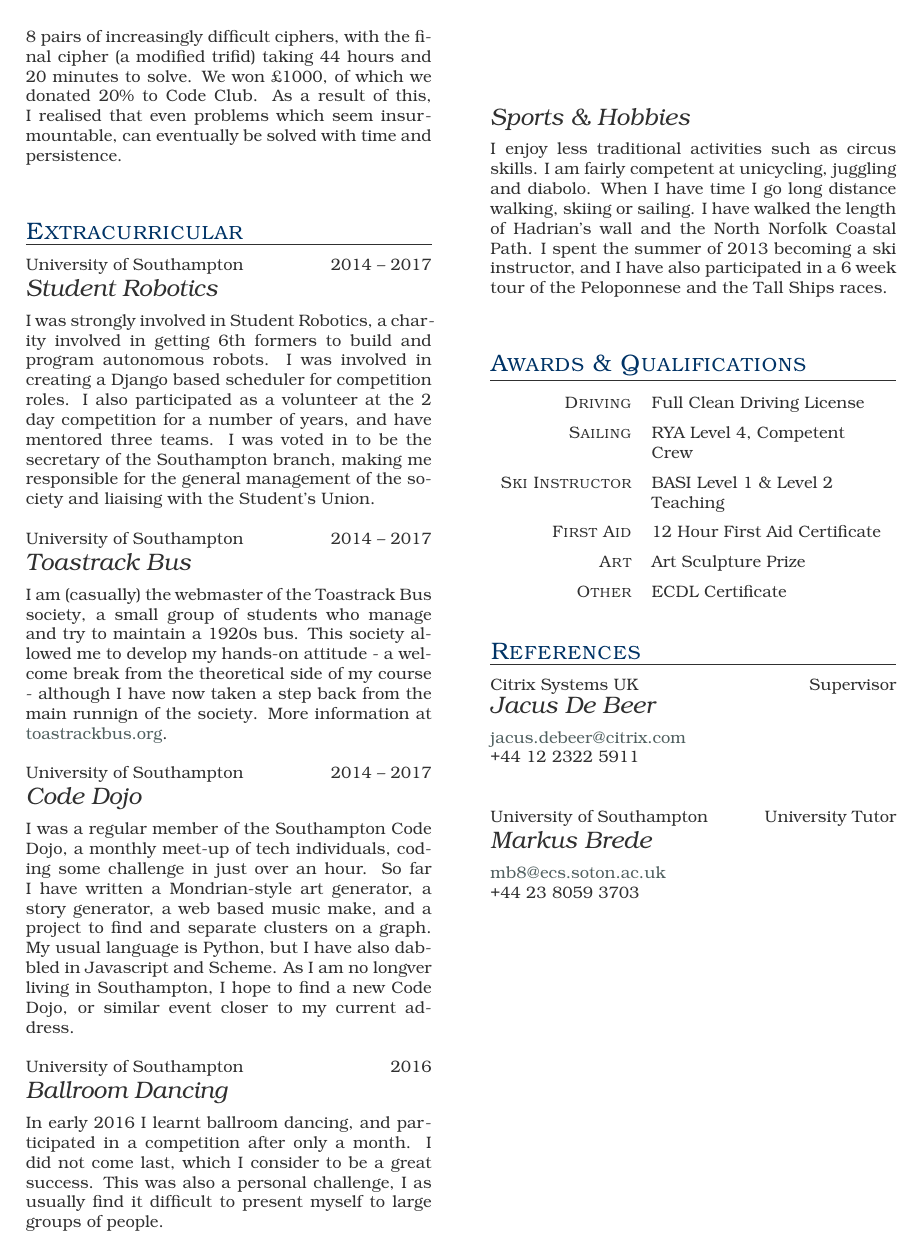
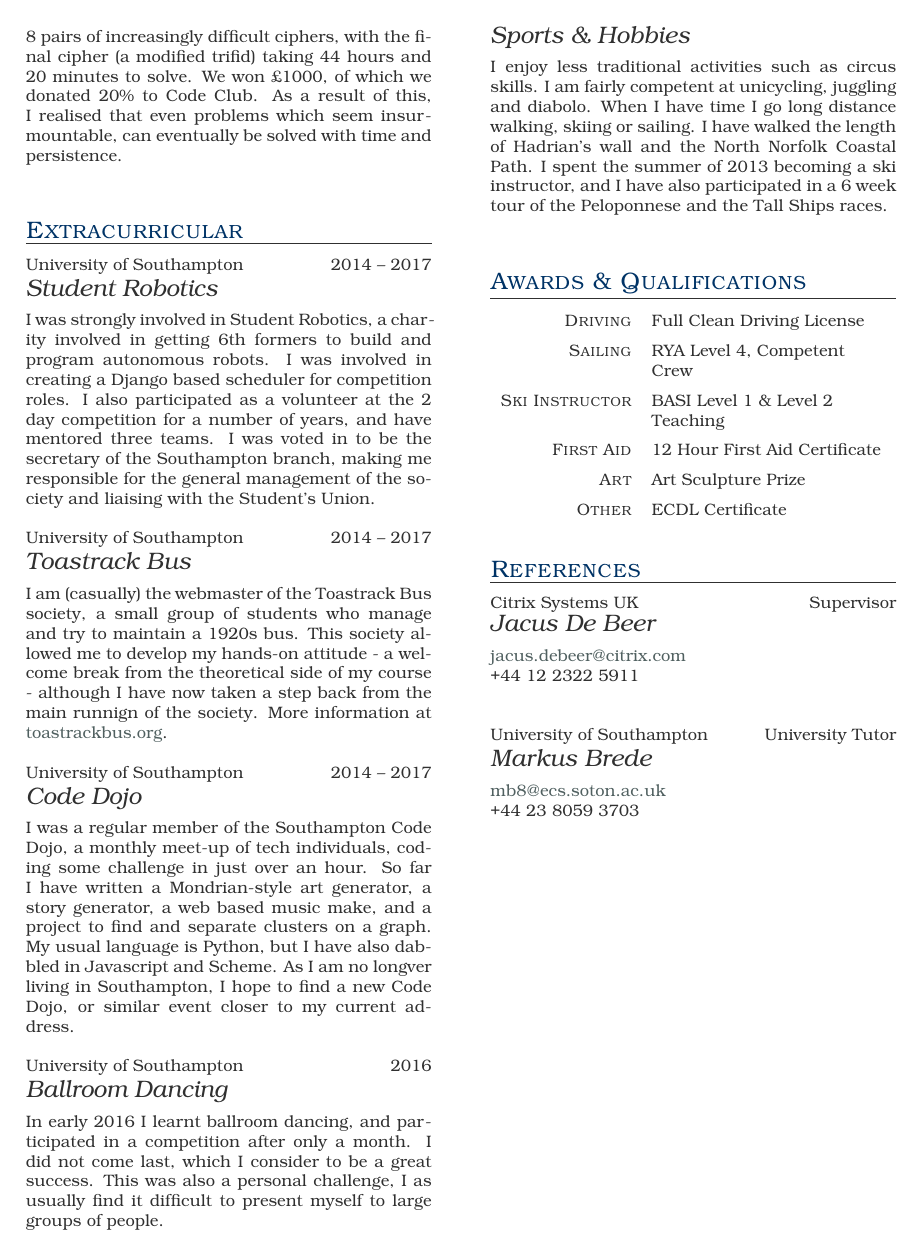
Before and after one commit to MarsCapone/cv, a LaTeX CV (cv.tex): page 2 of 2. The pictures show the PDF file cv.pdf that the author committed with the source.

Commit message:
Clean up whitespace

```diff
--- a/cv.tex
+++ b/cv.tex
@@ -140,8 +140,7 @@
          {University of Southampton}
          {Ballroom Dancing}
 
-    In early 2016 I learnt ballroom dancing, and participated in a competition after only a month. I did not come last, which I consider to be a great success. This was also a personal challenge, I as usually find it difficult to present myself to large groups of people.\newline\newline\newline\newline\newline
-
+    In early 2016 I learnt ballroom dancing, and participated in a competition after only a month. I did not come last, which I consider to be a great success. This was also a personal challenge, I as usually find it difficult to present myself to large groups of people.\newline\newline
 
     \item{}
          {}
```
Also changed, not shown: cv.pdf.
